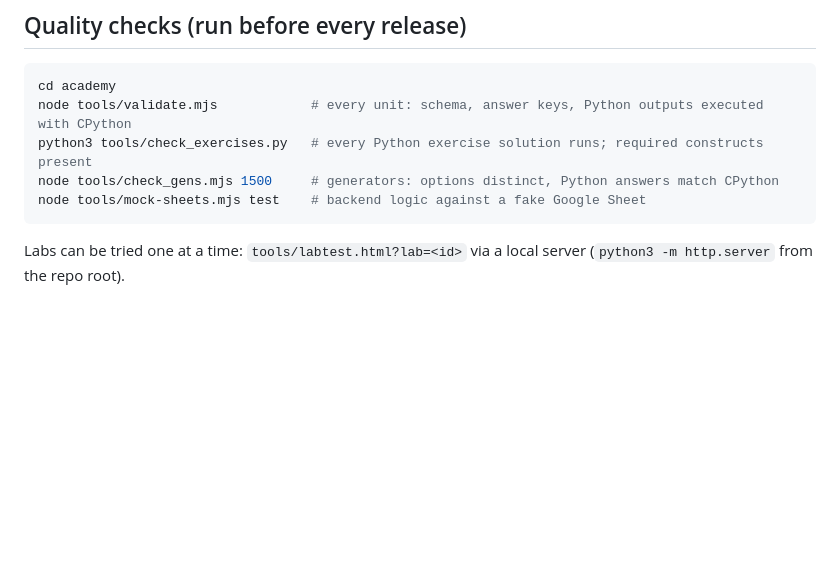
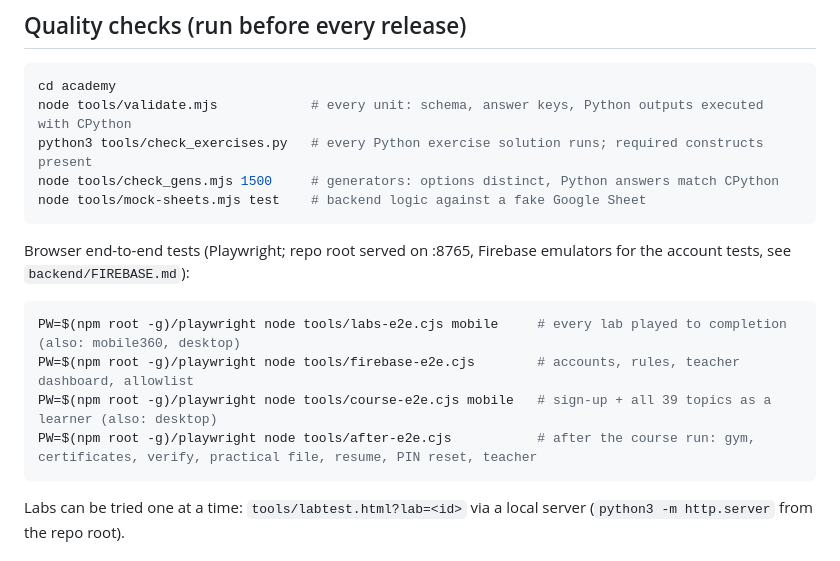
Before and after one commit to ramyaaikidslab-svg/aikidslab, a Markdown page: academy/README.md, the part around the change. Drawn GitHub-style; blank space fills up the shorter version.

````diff
--- a/academy/README.md
+++ b/academy/README.md
@@ -49,6 +49,13 @@ python3 tools/check_exercises.py   # every Python exercise solution runs; requir
 node tools/check_gens.mjs 1500     # generators: options distinct, Python answers match CPython
 node tools/mock-sheets.mjs test    # backend logic against a fake Google Sheet
 ```
+Browser end-to-end tests (Playwright; repo root served on :8765, Firebase emulators for the account tests, see `backend/FIREBASE.md`):
+```bash
+PW=$(npm root -g)/playwright node tools/labs-e2e.cjs mobile     # every lab played to completion (also: mobile360, desktop)
+PW=$(npm root -g)/playwright node tools/firebase-e2e.cjs        # accounts, rules, teacher dashboard, allowlist
+PW=$(npm root -g)/playwright node tools/course-e2e.cjs mobile   # sign-up + all 39 topics as a learner (also: desktop)
+PW=$(npm root -g)/playwright node tools/after-e2e.cjs           # after the course run: gym, certificates, verify, practical file, resume, PIN reset, teacher
+```
 Labs can be tried one at a time: `tools/labtest.html?lab=<id>` via a local server (`python3 -m http.server` from the repo root).
 
 ## Editing content
````
